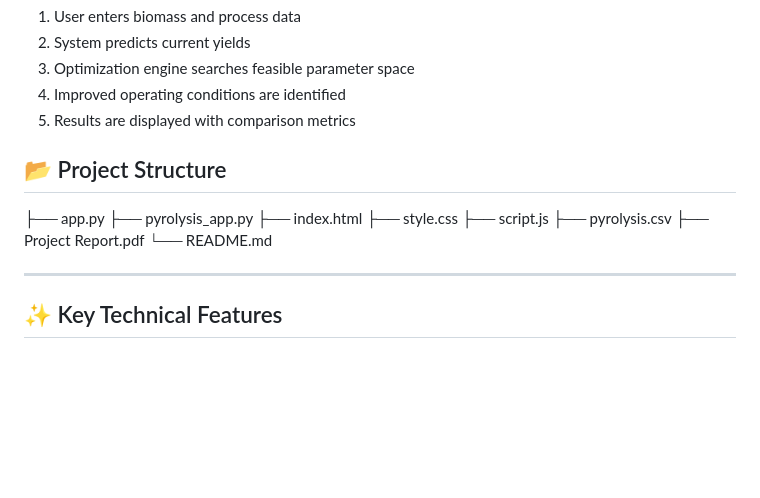
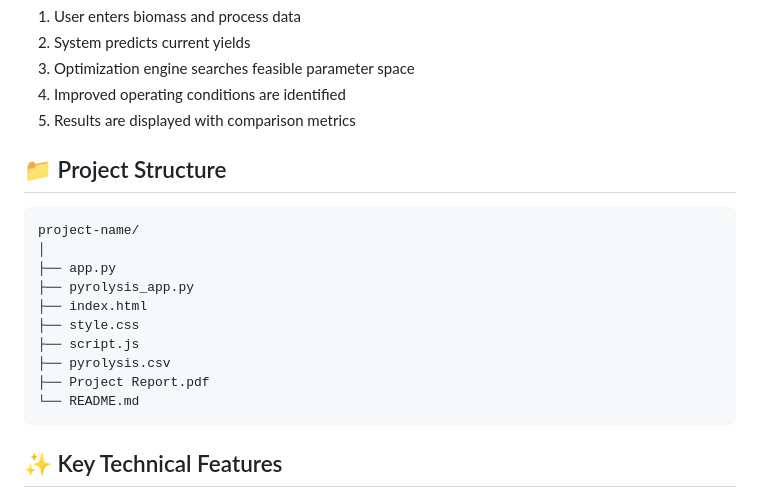
Before and after one commit to SandeshWabale/AI-ML-Biomass-Pyrolysis-Optimizer, a Markdown page: README.md, the part around the change. GitHub-like rendering; blank space fills up the shorter version.

````diff
--- a/README.md
+++ b/README.md
@@ -155,7 +155,11 @@ Includes:
 
 
 
-## 📂 Project Structure
+## 📁 Project Structure
+
+```bash
+project-name/
+│
 ├── app.py
 ├── pyrolysis_app.py
 ├── index.html
@@ -164,8 +168,7 @@ Includes:
 ├── pyrolysis.csv
 ├── Project Report.pdf
 └── README.md
-
----
+```
 
 ## ✨ Key Technical Features
 
````
